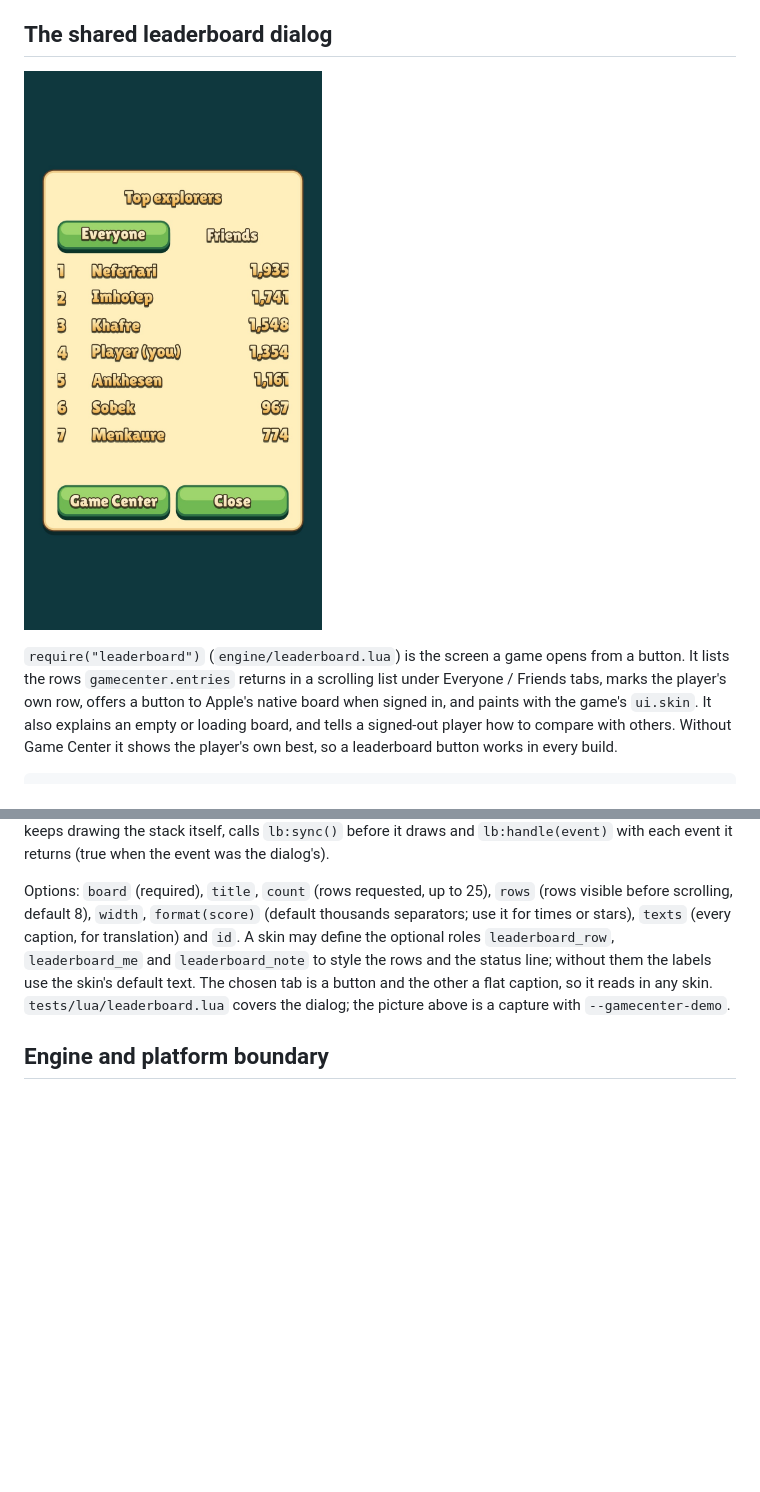
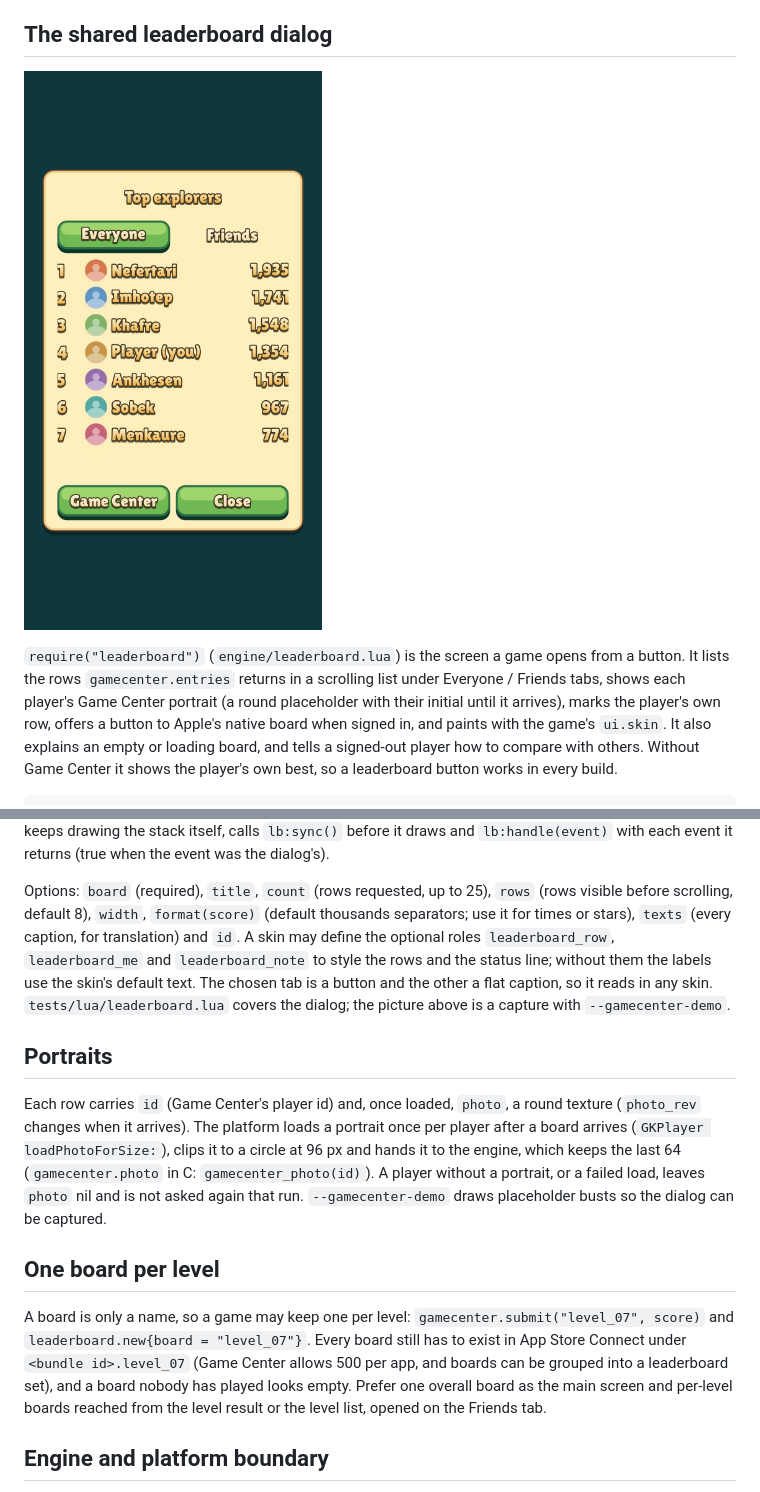
Before and after one commit to corepunch/nile-archive, a Markdown page: docs/GAMECENTER.md, 2 parts joined by grey strips. Rendered like a GitHub page; pictures changed too: docs/screenshots/leaderboard.jpg; blank space fills up the shorter version.

```diff
--- a/docs/GAMECENTER.md
+++ b/docs/GAMECENTER.md
@@ -63,7 +63,8 @@ player; a new player simply sees a short list.
 
 `require("leaderboard")` (`engine/leaderboard.lua`) is the screen a game opens
 from a button. It lists the rows `gamecenter.entries` returns in a scrolling
-list under Everyone / Friends tabs, marks the player's own row, offers a button
+list under Everyone / Friends tabs, shows each player's Game Center portrait
+(a round placeholder with their initial until it arrives), marks the player's own row, offers a button
 to Apple's native board when signed in, and paints with the game's `ui.skin`.
 It also explains an empty or loading board, and tells a signed-out player how to
 compare with others. Without Game Center it shows the player's own best, so a
@@ -95,6 +96,25 @@ The chosen tab is a button and the other a flat caption, so it reads in any
 skin. `tests/lua/leaderboard.lua` covers the dialog; the picture above is a
 capture with `--gamecenter-demo`.
 
+## Portraits
+
+Each row carries `id` (Game Center's player id) and, once loaded, `photo`, a
+round texture (`photo_rev` changes when it arrives). The platform loads a
+portrait once per player after a board arrives (`GKPlayer loadPhotoForSize:`),
+clips it to a circle at 96 px and hands it to the engine, which keeps the last
+64 (`gamecenter.photo` in C: `gamecenter_photo(id)`). A player without a
+portrait, or a failed load, leaves `photo` nil and is not asked again that run.
+`--gamecenter-demo` draws placeholder busts so the dialog can be captured.
+
+## One board per level
+
+A board is only a name, so a game may keep one per level: `gamecenter.submit("level_07", score)` and
+`leaderboard.new{board = "level_07"}`. Every board still has to exist in App Store
+Connect under `<bundle id>.level_07` (Game Center allows 500 per app, and
+boards can be grouped into a leaderboard set), and a board nobody has played
+looks empty. Prefer one overall board as the main screen and per-level boards
+reached from the level result or the level list, opened on the Friends tab.
+
 ## Engine and platform boundary
 
 `engine/gamecenter.c` owns every decision: the report queue and its saved
```
Also changed, not shown: 9 other files.
